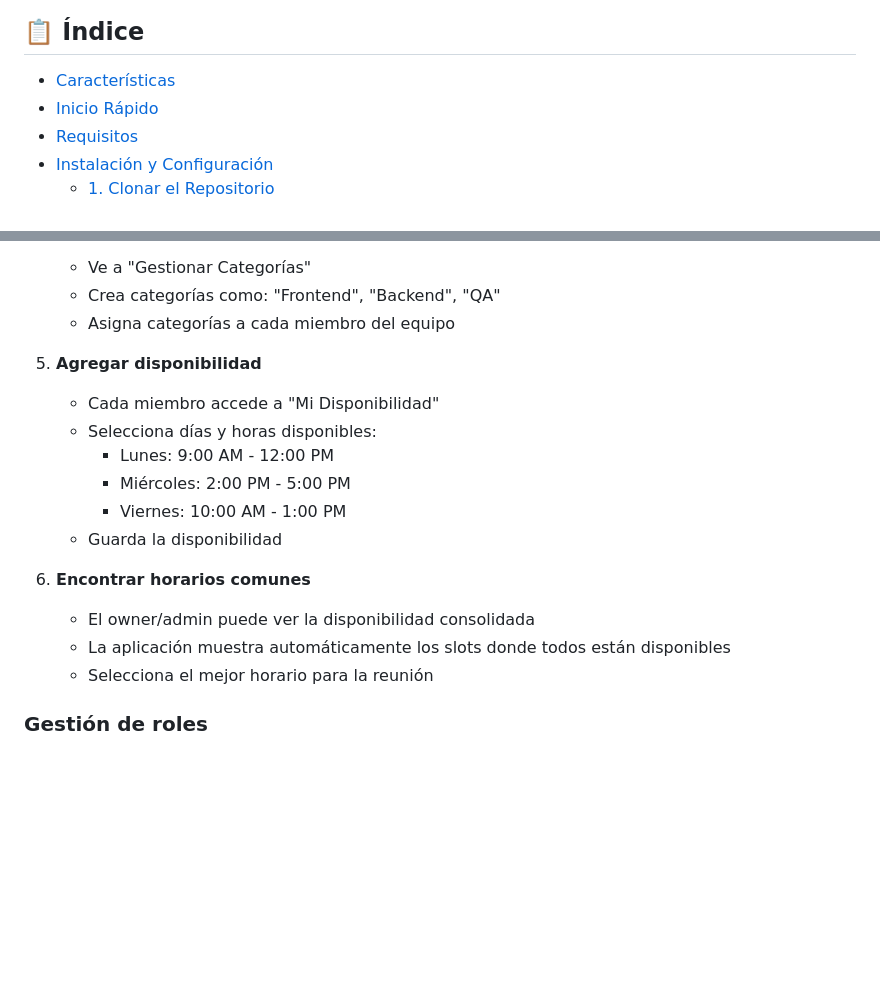
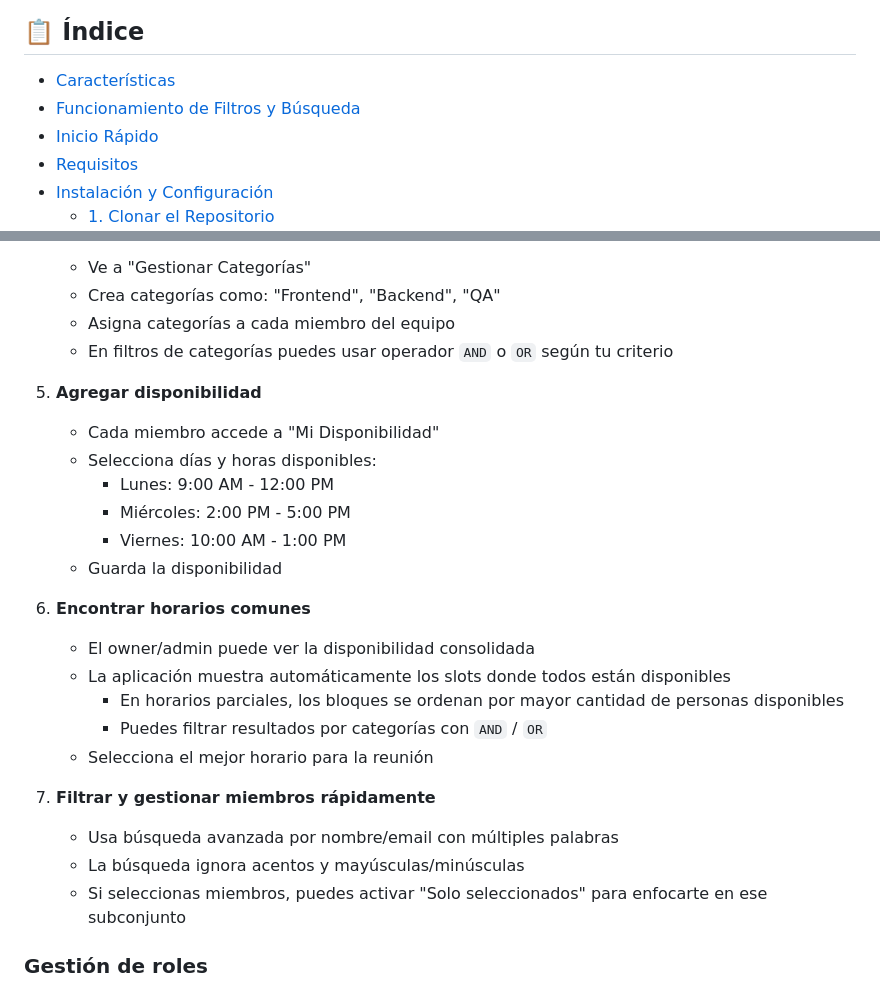
Before and after one commit to AlbertoZuiga/scheduler, a Markdown page: README.md, 2 parts joined by grey strips. Drawn GitHub-style; blank space fills up the shorter version.

```diff
--- a/README.md
+++ b/README.md
@@ -22,6 +22,7 @@ basándose en la disponibilidad individual de cada participante.
 ## 📋 Índice
 
 - [Características](#-características)
+- [Funcionamiento de Filtros y Búsqueda](#-funcionamiento-de-filtros-y-búsqueda)
 - [Inicio Rápido](#-inicio-rápido)
 - [Requisitos](#-requisitos)
 - [Instalación y Configuración](#️-instalación-y-configuración)
@@ -432,6 +484,7 @@ La aplicación estará disponible en:
    - Ve a "Gestionar Categorías"
    - Crea categorías como: "Frontend", "Backend", "QA"
    - Asigna categorías a cada miembro del equipo
+   - En filtros de categorías puedes usar operador `AND` o `OR` según tu criterio
 
 5. **Agregar disponibilidad**
    - Cada miembro accede a "Mi Disponibilidad"
@@ -444,7 +497,16 @@ La aplicación estará disponible en:
 6. **Encontrar horarios comunes**
    - El owner/admin puede ver la disponibilidad consolidada
    - La aplicación muestra automáticamente los slots donde todos están disponibles
+     - En horarios parciales, los bloques se ordenan por mayor cantidad de
+       personas disponibles
+     - Puedes filtrar resultados por categorías con `AND` / `OR`
    - Selecciona el mejor horario para la reunión
+
+7. **Filtrar y gestionar miembros rápidamente**
+   - Usa búsqueda avanzada por nombre/email con múltiples palabras
+   - La búsqueda ignora acentos y mayúsculas/minúsculas
+   - Si seleccionas miembros, puedes activar "Solo seleccionados" para enfocarte
+     en ese subconjunto
 
 ### Gestión de roles
 
```
Also changed, not shown: other parts of README.md (+52 -1 lines).
